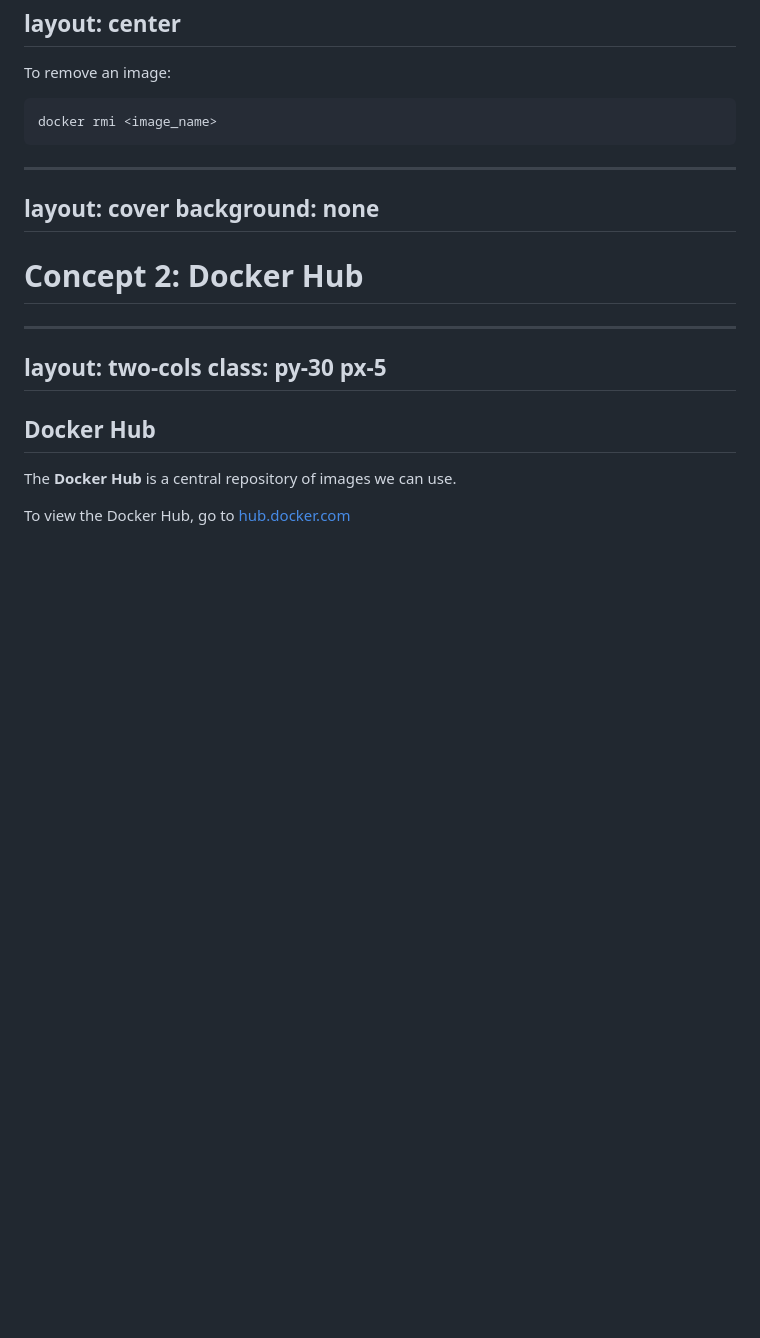
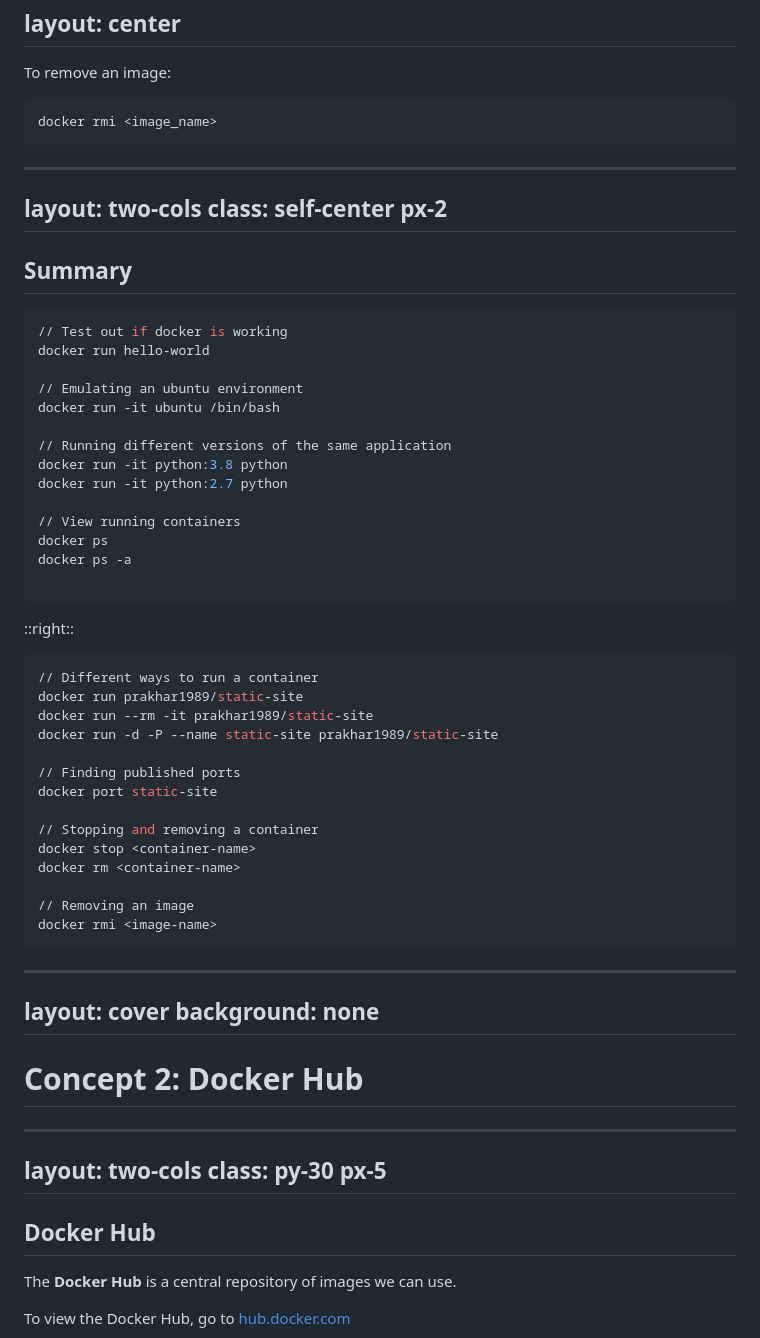
Before and after one commit to nushackers/chrome_devtools_workshop, a Markdown page: slides.md, the part around one of its changes. Drawn GitHub-style; blank space fills up the shorter version.

Commit message:
Added summaries where relavant

````diff
--- a/slides.md
+++ b/slides.md
@@ -318,6 +318,49 @@ docker rmi <image_name>
 ```
 
 ---
+layout: two-cols
+class: self-center px-2
+---
+
+## Summary
+
+```bash
+// Test out if docker is working
+docker run hello-world
+
+// Emulating an ubuntu environment
+docker run -it ubuntu /bin/bash
+
+// Running different versions of the same application
+docker run -it python:3.8 python
+docker run -it python:2.7 python
+
+// View running containers
+docker ps
+docker ps -a
+
+```
+
+::right::
+
+```bash
+// Different ways to run a container
+docker run prakhar1989/static-site
+docker run --rm -it prakhar1989/static-site
+docker run -d -P --name static-site prakhar1989/static-site
+
+// Finding published ports
+docker port static-site
+
+// Stopping and removing a container
+docker stop <container-name>
+docker rm <container-name>
+
+// Removing an image
+docker rmi <image-name>
+```
+
+---
 layout: cover
 background: none
 ---
````
Also changed, not shown: other parts of slides.md (+26 -0 lines).
